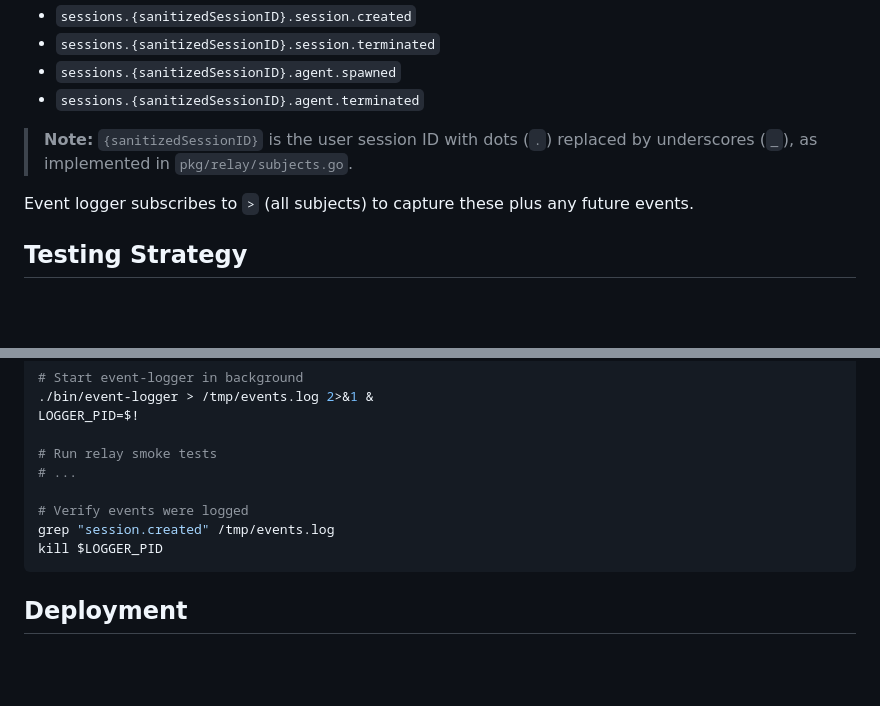
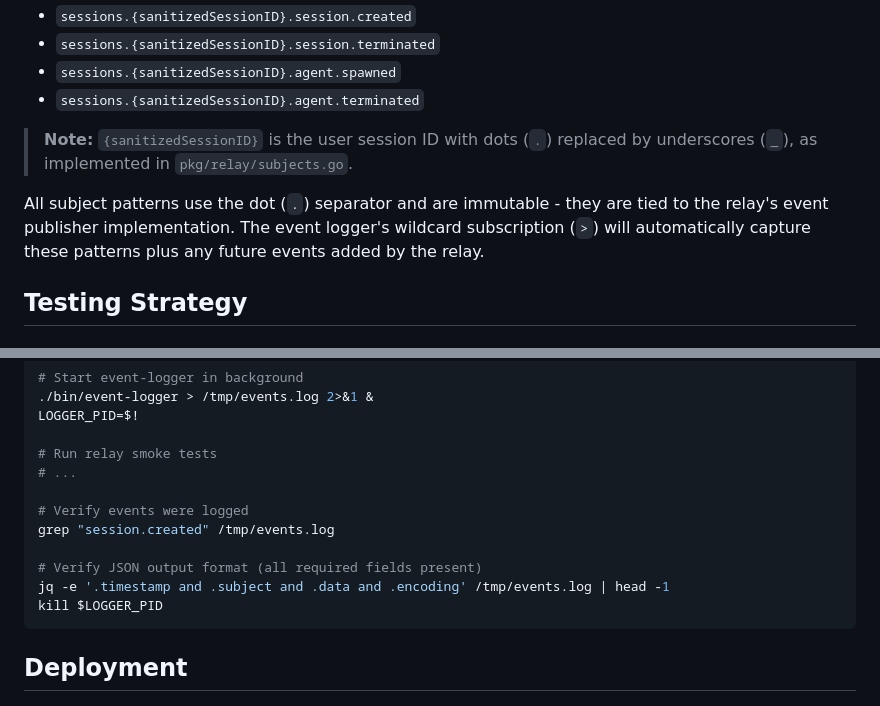
Before and after one commit to 2389-research/ourocodus, a Markdown page: docs/plans/2025-11-06-event-logger-service-design.md, 2 parts joined by grey strips. Drawn GitHub-style; blank space fills up the shorter version.

Commit message:
docs: improve subject pattern clarity and smoke test validation
Addresses code review feedback:
- Clarify that subject patterns are immutable and tied to relay's event publisher
- Add explicit statement about dot separator usage
- Enhance smoke test with jq validation for JSON structure
- Verify all required fields (timestamp, subject, data, encoding) are present

This ensures maintainers understand the subject pattern contract and
that smoke tests validate the complete output format, not just presence.

🤖 Generated with [Claude Code](https://claude.com/claude-code)

Co-Authored-By: Claude <noreply@anthropic.com>

````diff
--- a/docs/plans/2025-11-06-event-logger-service-design.md
+++ b/docs/plans/2025-11-06-event-logger-service-design.md
@@ -155,7 +155,7 @@ Relay publishes to these subjects (from `pkg/relay/subjects.go`):
 
 > **Note:** `{sanitizedSessionID}` is the user session ID with dots (`.`) replaced by underscores (`_`), as implemented in `pkg/relay/subjects.go`.
 
-Event logger subscribes to `>` (all subjects) to capture these plus any future events.
+All subject patterns use the dot (`.`) separator and are immutable - they are tied to the relay's event publisher implementation. The event logger's wildcard subscription (`>`) will automatically capture these patterns plus any future events added by the relay.
 
 ## Testing Strategy
 
@@ -182,6 +182,9 @@ LOGGER_PID=$!
 
 # Verify events were logged
 grep "session.created" /tmp/events.log
+
+# Verify JSON output format (all required fields present)
+jq -e '.timestamp and .subject and .data and .encoding' /tmp/events.log | head -1
 kill $LOGGER_PID
 ```
 
````
